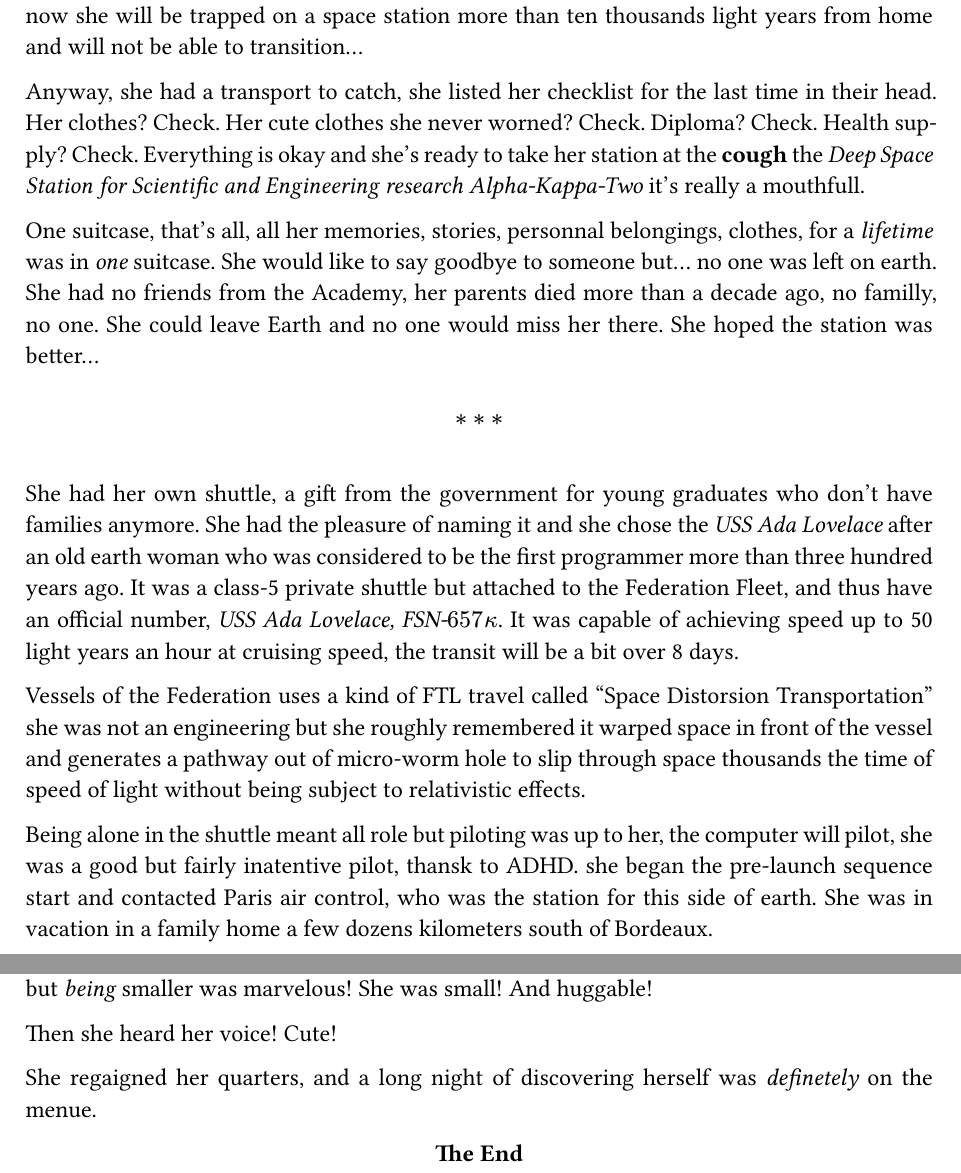
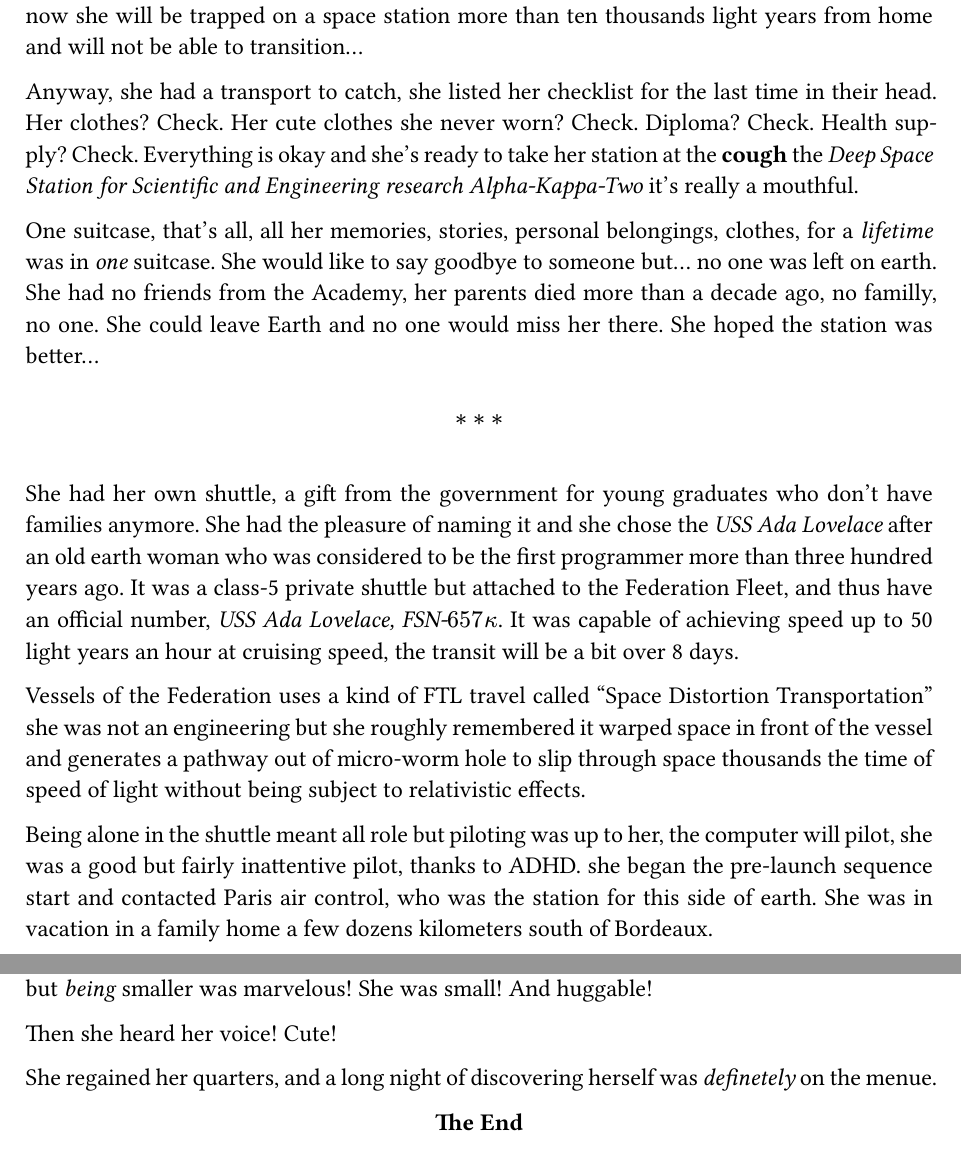
Before and after one commit to coco33920/sqs, a Typst document (sqs.typ): two parts of pages 2 and 5 of 5, joined at a grey line, cut so that both start at the same text. The pictures show the PDF file sqs.pdf that the author committed with the source.

Commit message:
correct errors

```diff
--- a/sqs.typ
+++ b/sqs.typ
@@ -54,12 +54,12 @@ on a space station more than ten thousands light years from home and will not be
 able to transition...
 
 Anyway, she had a transport to catch, she listed her checklist for the last time
-in their head. Her clothes? Check. Her cute clothes she never worned? Check.
+in their head. Her clothes? Check. Her cute clothes she never worn? Check.
 Diploma? Check. Health supply? Check. Everything is okay and she's ready to take
 her station at the *cough* the _Deep Space Station for Scientific and
-Engineering research Alpha-Kappa-Two_ it's really a mouthfull.
+Engineering research Alpha-Kappa-Two_ it's really a mouthful.
 
-One suitcase, that's all, all her memories, stories, personnal belongings,
+One suitcase, that's all, all her memories, stories, personal belongings,
 clothes, for a _lifetime_ was in _one_ suitcase. She would like to say goodbye
 to someone but... no one was left on earth. She had no friends from the Academy,
 her parents died more than a decade ago, no familly, no one. She could leave
@@ -75,14 +75,14 @@ but attached to the Federation Fleet, and thus have an official number, _USS Ada
 Lovelace, FSN-$657 kappa$_. It was capable of achieving speed up to 50 light
 years an hour at cruising speed, the transit will be a bit over 8 days.
 
-Vessels of the Federation uses a kind of FTL travel called "Space Distorsion
+Vessels of the Federation uses a kind of FTL travel called "Space Distortion
 Transportation" she was not an engineering but she roughly remembered it
 warped space in front of the vessel and generates a pathway out of micro-worm
 hole to slip through space thousands the time of speed of light without being
 subject to relativistic effects.
 
 Being alone in the shuttle meant all role but piloting was up to her, the
-computer will pilot, she was a good but fairly inatentive pilot, thansk to ADHD.
+computer will pilot, she was a good but fairly inattentive pilot, thanks to ADHD.
 she began the pre-launch sequence start and contacted Paris air control, who was
 the station for this side of earth. She was in vacation in a family home a few
 dozens kilometers south of Bordeaux.
@@ -204,7 +204,7 @@ _asked_ for it, but _being_ smaller was marvelous! She was small! And huggable!
 
 Then she heard her voice! Cute!
 
-She regaigned her quarters, and a long night of discovering herself was
+She regained her quarters, and a long night of discovering herself was
 _definetely_ on the menue.
 
 #set align(center)
```
Also changed, not shown: sqs.pdf.
